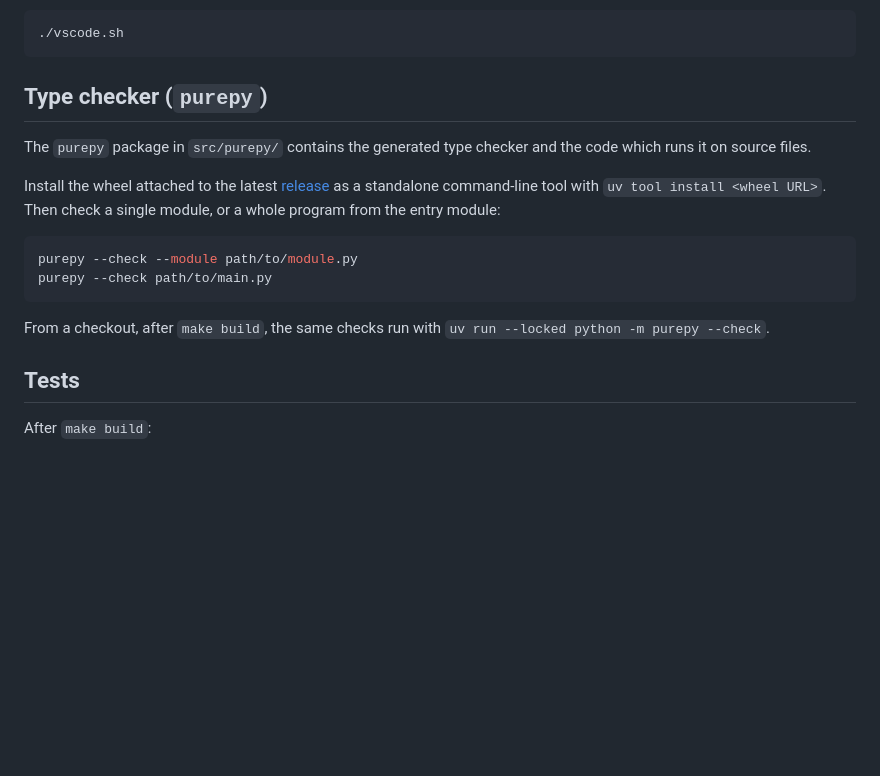
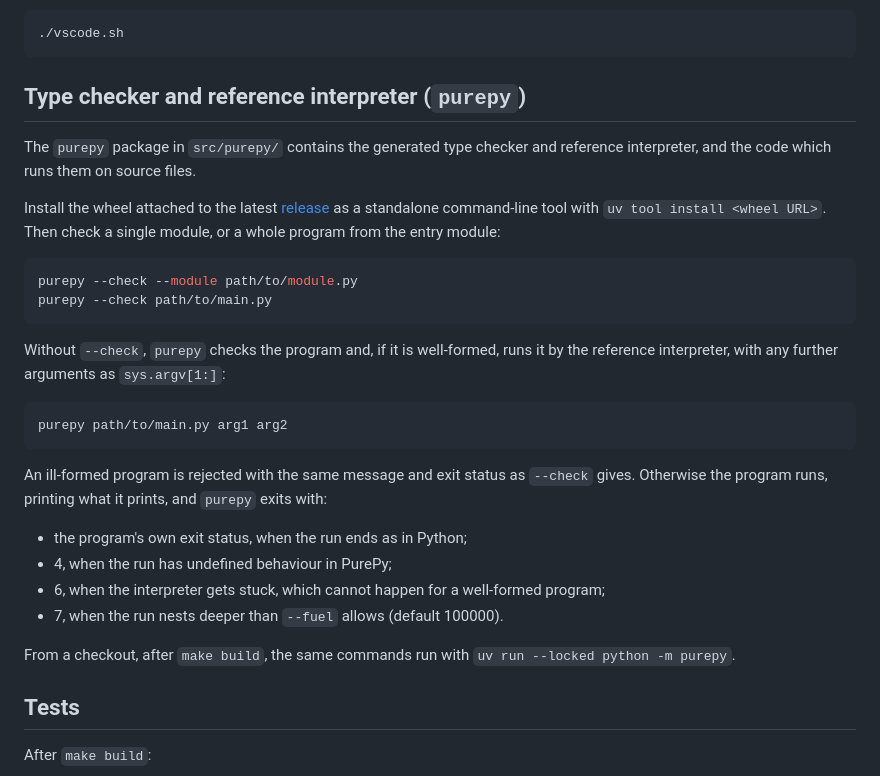
Before and after one commit to pure-py/isabelle-purepy, a Markdown page: README.md, the part around the change. Drawn GitHub-style; blank space fills up the shorter version.

Commit message:
Run mode of purepy and its exit statuses in the README

````diff
--- a/README.md
+++ b/README.md
@@ -20,10 +20,10 @@ To browse the theories with the prover running, open the session directory in th
 ./vscode.sh
 ```
 
-## Type checker (`purepy`)
+## Type checker and reference interpreter (`purepy`)
 
-The `purepy` package in `src/purepy/` contains the generated type checker and the code which runs it on source
-files.
+The `purepy` package in `src/purepy/` contains the generated type checker and reference interpreter, and the
+code which runs them on source files.
 
 Install the wheel attached to the latest [release](https://github.com/pure-py/isabelle-purepy/releases) as a
 standalone command-line tool with `uv tool install <wheel URL>`. Then check a single module, or a whole program
@@ -34,7 +34,22 @@ purepy --check --module path/to/module.py
 purepy --check path/to/main.py
 ```
 
-From a checkout, after `make build`, the same checks run with `uv run --locked python -m purepy --check`.
+Without `--check`, `purepy` checks the program and, if it is well-formed, runs it by the reference interpreter,
+with any further arguments as `sys.argv[1:]`:
+
+```bash
+purepy path/to/main.py arg1 arg2
+```
+
+An ill-formed program is rejected with the same message and exit status as `--check` gives. Otherwise the
+program runs, printing what it prints, and `purepy` exits with:
+
+- the program's own exit status, when the run ends as in Python;
+- 4, when the run has undefined behaviour in PurePy;
+- 6, when the interpreter gets stuck, which cannot happen for a well-formed program;
+- 7, when the run nests deeper than `--fuel` allows (default 100000).
+
+From a checkout, after `make build`, the same commands run with `uv run --locked python -m purepy`.
 
 ## Tests
 
````
